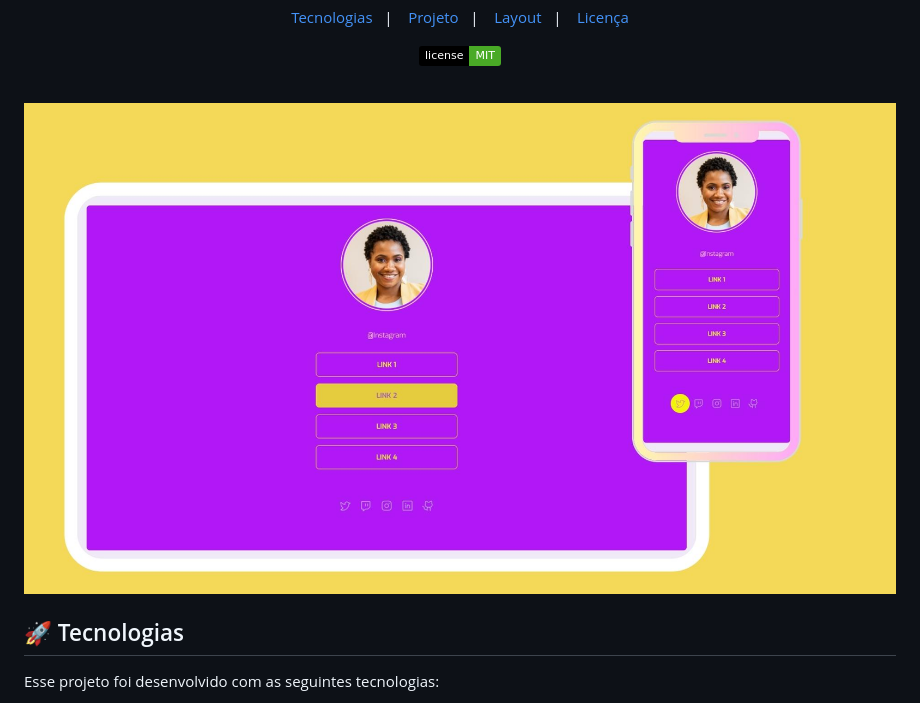
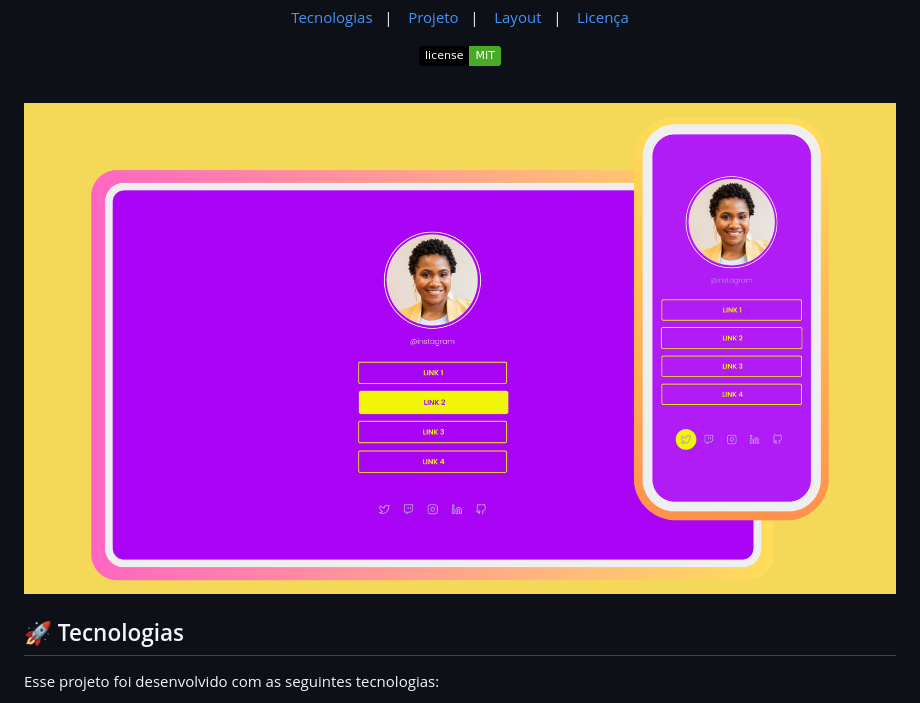
Before and after one commit to JasonAraujo1/Social-tree, a Markdown page: README.md, the part around the change. Rendered like a GitHub page; pictures changed too: assets/readme.jpg.jpg (deleted), assets/readme.png.png (added); badges without logos.

Commit message:
readm fix thumbnail

```diff
--- a/README.md
+++ b/README.md
@@ -18,7 +18,7 @@ Os projetos no portfólio têm a finalidade de aprimorar habilidades e conhecime
 <br>
 
 <p align="center">
-  <img alt="projeto social tree" src="./assets/readme.jpg.jpg/" width="100%">
+  <img alt="projeto social tree" src="./assets/readme.png.png/" width="100%">
 </p>
 
 ## 🚀 Tecnologias
```
